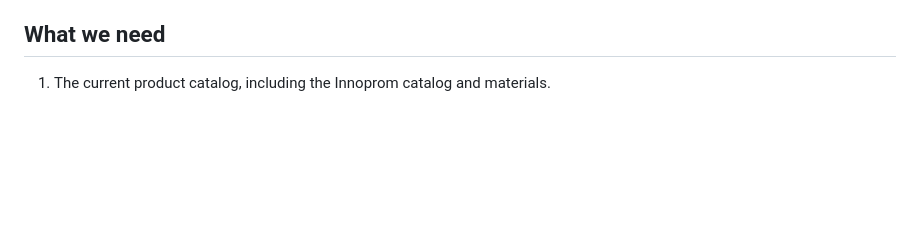
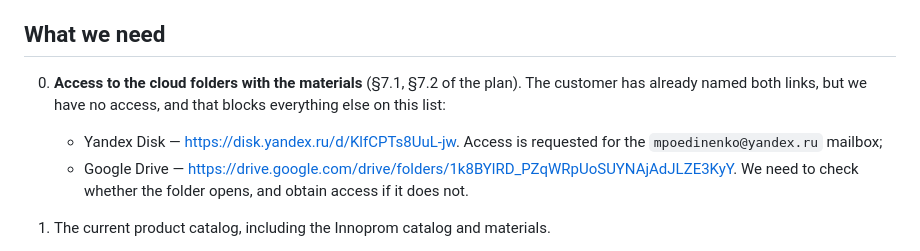
Before and after one commit to michaelwelly/MuseonUrania, a Markdown page: docs/requests/nikolay_materials_request.en.md, the part around the change. Drawn GitHub-style; blank space fills up the shorter version.

Commit message:
docs: доступ к облачным папкам заказчика в запрос НН
§7.1 и §7.2 плана: запросить доступ к Яндекс.Диску на mpoedinenko@yandex.ru
и проверить Google Drive. Обе ссылки заказчик назвал ещё 18 августа, но
в запросе их не было — ни адресов папок, ни почты, на которую открывать
доступ. Мой недосмотр при первом проходе.

Пунктом ноль, а не в конце списка: без материалов из этих папок нельзя
закрыть ни описания изделий, ни документы, ни новости — то есть почти
весь остальной запрос упирается в него.

```diff
--- a/docs/requests/nikolay_materials_request.en.md
+++ b/docs/requests/nikolay_materials_request.en.md
@@ -19,6 +19,14 @@ showing on Tuesday, 28 July 2026.
 
 ## What we need
 
+0. **Access to the cloud folders with the materials** (§7.1, §7.2 of the plan).
+   The customer has already named both links, but we have no access, and that
+   blocks everything else on this list:
+   - Yandex Disk — https://disk.yandex.ru/d/KlfCPTs8UuL-jw. Access is requested
+     for the `mpoedinenko@yandex.ru` mailbox;
+   - Google Drive —
+     https://drive.google.com/drive/folders/1k8BYlRD_PZqWRpUoSUYNAjAdJLZE3KyY.
+     We need to check whether the folder opens, and obtain access if it does not.
 1. The current product catalog, including the Innoprom catalog and materials.
 2. Final descriptions and confirmed specifications for the four first-release
    products: `VEDAL A-2000`, `VEDAL R1`, `VEDAL R2`, `VEDAL Т-100`. The list was
```
Also changed, not shown: docs/requests/nikolay_materials_request.md (+3 -0 lines).
